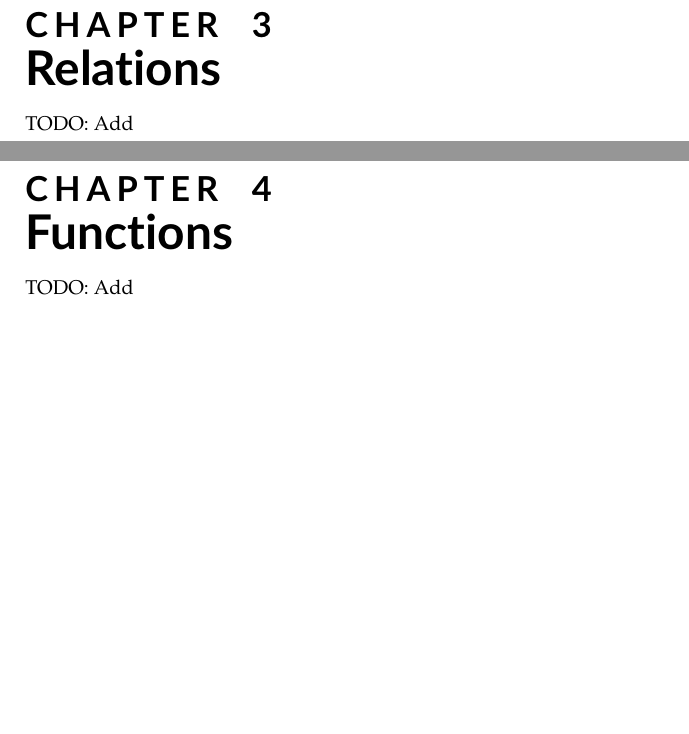
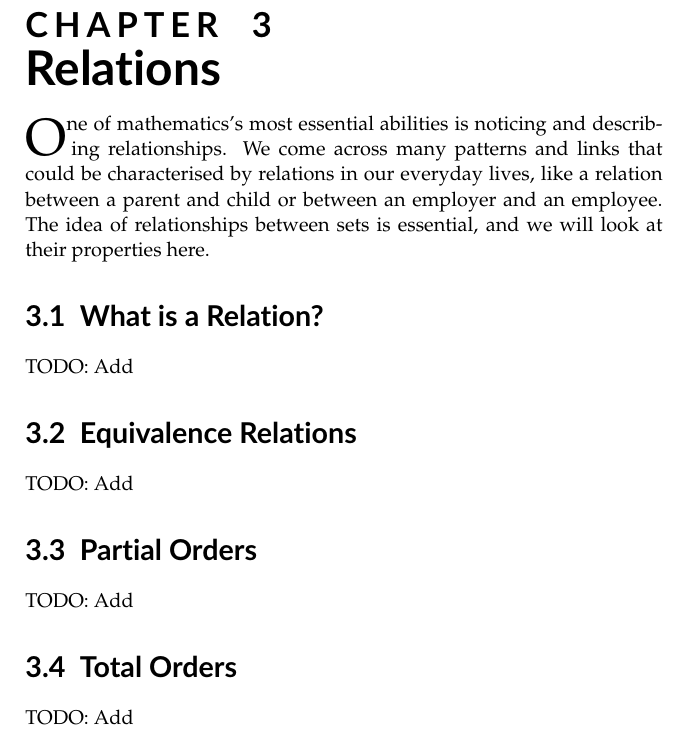
Before and after one commit to PhotonicGluon/NZQRC-Book, a LaTeX book (book/book.tex, which reads book/part-0/relations.tex): two parts of pages 2 and 4 of 4 before the commit and part of page 2 of 2 after it, the two joined at a grey line, cut so that both start at the same text, the shorter picture padded with empty space. Compiled offline with pdfLaTeX.

Commit message:
Add skeleton for chapter 3 (relations)

```diff
--- a/book/book.tex
+++ b/book/book.tex
@@ -31,7 +31,7 @@
         % part-0/logic,
         % part-0/sets,
         part-0/relations,
-        part-0/functions,
+        % part-0/functions,
         % part-0/zf-axioms,
         % %
         % % Appendices
--- a/book/part-0/relations.tex
+++ b/book/part-0/relations.tex
@@ -1,2 +1,24 @@
 \Chapter{Relations}
+\Lettrine{One} of mathematics's most essential abilities is noticing and describing relationships. We come across many patterns and links that could be characterised by relations in our everyday lives, like a relation between a parent and child or between an employer and an employee. The idea of relationships between sets is essential, and we will look at their properties here.
+
+\section{What is a Relation?}
 TODO: Add
+
+% Introduce relations and relations on a set
+% Do we include inverse relations?
+
+\section{Equivalence Relations}
+TODO: Add
+
+% Introduce Reflexivity, Symmetry, Transitivity, equivalence relations and equivalence classes
+
+\section{Partial Orders}  % Do we introduce this only when necessary?
+TODO: Add
+
+% Introduce antisymmetry, partial order (relations) and partially ordered sets (i.e., posets), comparability & element order
+% Do we include Hasse diagrams?
+
+\section{Total Orders}  % Do we include this?
+TODO: Add
+
+% Introduce total orders and linearization
```
Also changed, not shown: book/part-0/functions.tex (+1 -1 lines).
